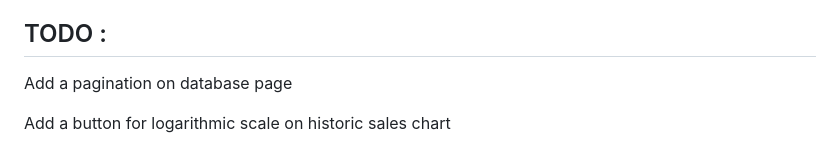
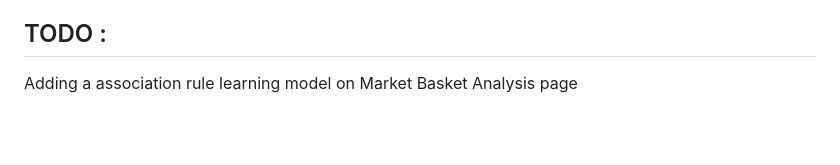
Before and after one commit to dimasliu123/retail-dashboard, a Markdown page: README.md, the part around the change. GitHub-like rendering; blank space fills up the shorter version.

```diff
--- a/README.md
+++ b/README.md
@@ -18,5 +18,4 @@
 <li><strong>Combo</strong> : Displaying the most bought product pairs based on Invoice/Customer.</li>
 </ul>
 <h2>TODO :</h2>
-<p>Add a pagination on database page</p>
-<p>Add a button for logarithmic scale on historic sales chart</p>
+<p>Adding a association rule learning model on Market Basket Analysis page</p>
```
Also changed, not shown: static/images/logo.png (added), 7 other files.
